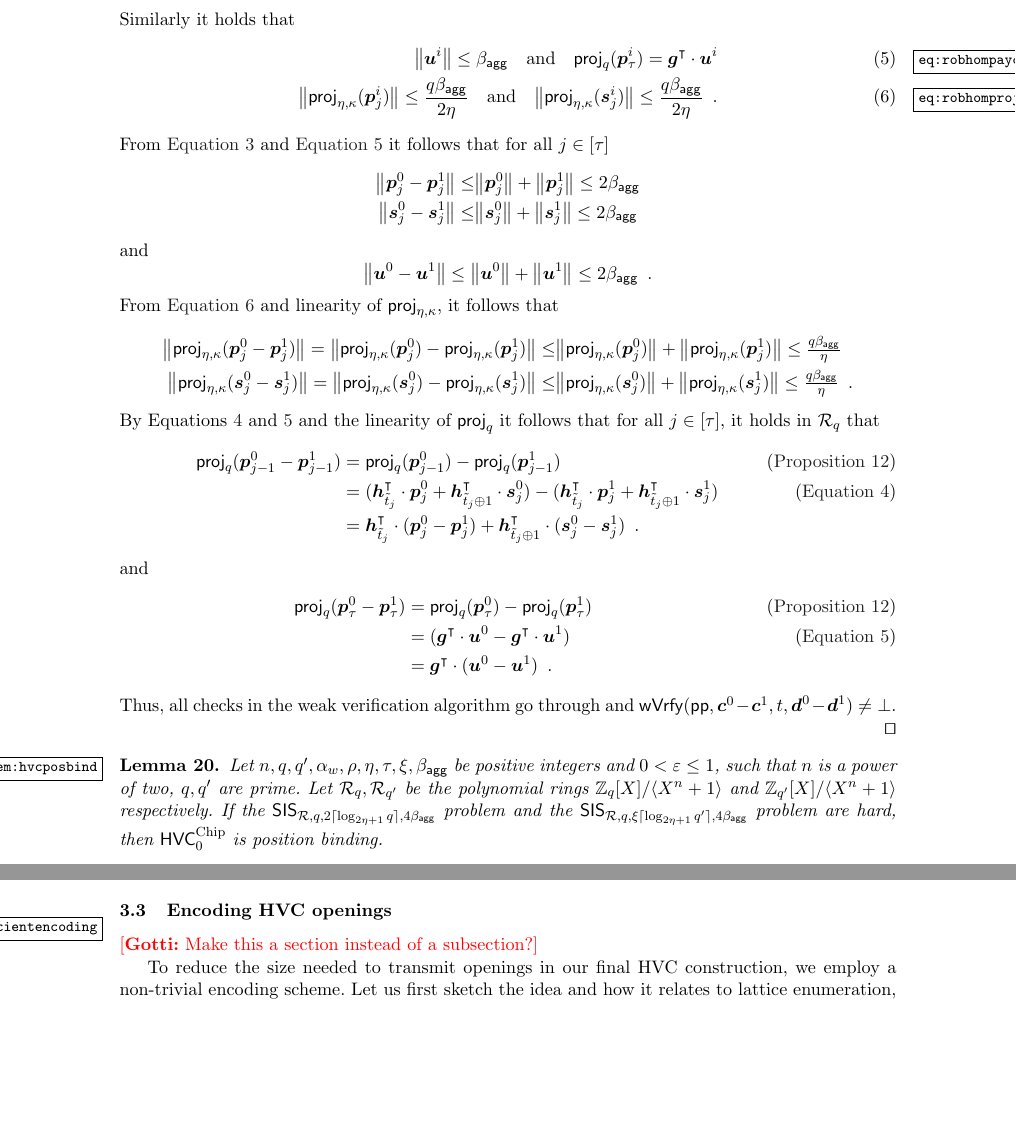
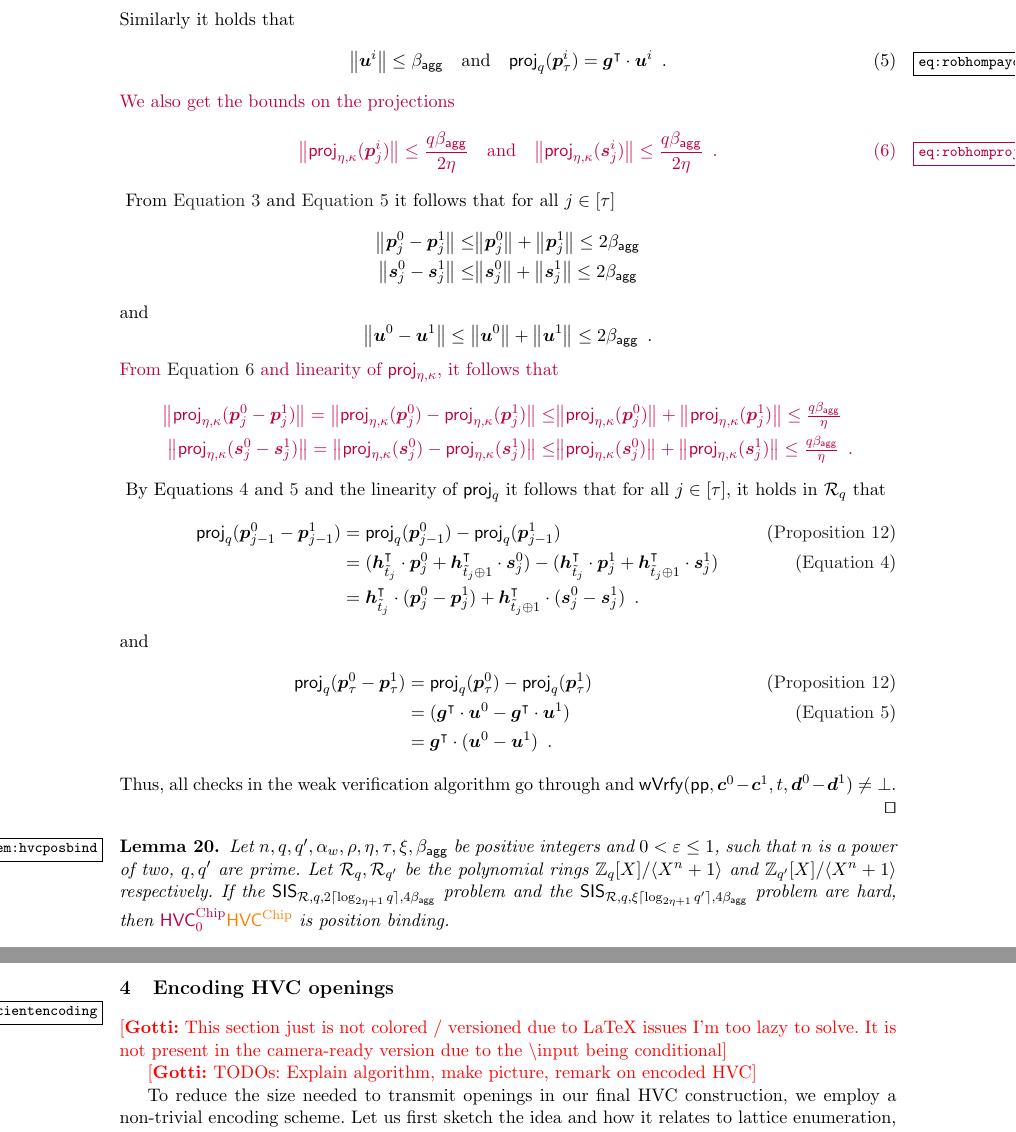
Before and after one commit to GottfriedHerold/Chipmunk, a LaTeX thesis (main.tex, which reads sections/encoding.tex, sections/veccom.tex): two parts of pages 19 and 21 of 48, joined at a grey line, cut so that both start at the same text, the shorter picture padded with empty space. Compiled offline with pdfLaTeX.

Commit message:
More versioning, fix typo.

```diff
--- a/main.tex
+++ b/main.tex
@@ -6,8 +6,9 @@
 % \camerareadyfalse
 % \eprinttrue
 
+% temporarily set both to true
 \camerareadytrue
-\eprintfalse
+\eprinttrue
 
 %%% True definitions here:
 
--- a/sections/encoding.tex
+++ b/sections/encoding.tex
@@ -1,8 +1,8 @@
-\subsection{Encoding HVC openings}\label{sect:efficientencoding}
+\section{Encoding HVC openings}\label{sect:efficientencoding}
 
+\gnote{This section just is not colored / versioned due to LaTeX issues I'm too lazy to solve. It is not present in the camera-ready version due to the \textbackslash input being conditional}
 
-\gnote{Make this a section instead of a subsection?}
-
+\gnote{TODOs: Explain algorithm, make picture, remark on encoded HVC}
 % \gnote{Explain relationship to Babai's algorithm}
 
 To reduce the size needed to transmit openings in our final HVC construction, we employ a non-trivial encoding scheme.
--- a/sections/veccom.tex
+++ b/sections/veccom.tex
@@ -726,9 +729,14 @@ and $j \in \interval{\tau}$ that the following two conditions hold
   \end{align}
   Similarly it holds that
   \begin{align}
-  \norm{\vec{u}^i} \leq \bagg\quad \text{and}\quad \projmod{q}(\vec{p}^i_{\tau}) = \vec{g}^\transpose\cdot \vec{u}^i\label{eq:robhompaycheck}\\
+  \norm{\vec{u}^i} \leq \bagg\quad \text{and}\quad \projmod{q}(\vec{p}^i_{\tau}) = \vec{g}^\transpose\cdot \vec{u}^i\label{eq:robhompaycheck}\enspace.
+  \end{align}
+  \eprint{%
+  We also get the bounds on the projections
+  \begin{align}
   \norm{\projring(\vec{p}_j^i)}\leq \frac{q\bagg}{2\eta}\quad\text{and}\quad \norm{\projring(\vec{s}_j^i)}\leq \frac{q\bagg}{2\eta}\enspace.\label{eq:robhomprojcheck}
   \end{align}
+  }
 From \autoref{eq:robhomnormcheck} and \autoref{eq:robhompaycheck} it follows that for all $j \in \interval{\tau}$
   \begin{align*}
     \norm{\vec{p}_j^0-\vec{p}_j^1} \leq& \norm{\vec{p}_j^0} + \norm{\vec{p}_j^1} \leq 2\bagg\\
@@ -738,11 +746,13 @@ From \autoref{eq:robhomnormcheck} and \autoref{eq:robhompaycheck} it follows tha
   \[
       \norm{\vec{u}^0-\vec{u}^1} \leq \norm{\vec{u}^0} + \norm{\vec{u}^1} \leq 2\bagg\enspace.
   \]
+  \eprint{%
   From \autoref{eq:robhomprojcheck} and linearity of $\projring$, it follows that
 \begin{align*}
  \norm{\projring(\vec{p}_j^0 - \vec{p}_j^1)} = \norm{\projring(\vec{p}_j^0)-\projring(\vec{p}_j^1)} \leq& \norm{\projring(\vec{p}_j^0)} + \norm{\projring(\vec{p}_j^1)} \leq \tfrac{q\bagg}{\eta}\\
  \norm{\projring(\vec{s}_j^0 - \vec{s}_j^1)} = \norm{\projring(\vec{s}_j^0)-\projring(\vec{s}_j^1)} \leq& \norm{\projring(\vec{s}_j^0)} + \norm{\projring(\vec{s}_j^1)} \leq \tfrac{q\bagg}{\eta}\enspace.
-\end{align*}
+\end{align*}%
+}
 %
 By Equations \ref{eq:robhompathcheck} and \ref{eq:robhompaycheck} and the linearity of $\projmod{q}$ it follows that for all $j \in \interval{\tau}$, it holds in $\ring_q$ that
   \begin{align*}
@@ -764,7 +774,7 @@ By Equations \ref{eq:robhompathcheck} and \ref{eq:robhompaycheck} and the linear
 \begin{lemma}\label{lem:hvcposbind}
   Let $n,q,q',\alpha_w,\rho,\eta,\tau,\xi,\bagg$ be positive integers and $0 < \errorbound \leq 1$, such that $n$ is a power of two, $q,q'$ are prime.
   Let $\ring_q,\ring_{q'}$ be the polynomial rings $\defringq$ and $\defringqq$ respectively.
-  If the $\sis_{\ring,q,2\normalceil{\log_{2\eta+1} q},4\bagg}$ problem and the $\sis_{\ring,q,\xi\normalceil{\log_{2\eta+1} q'},4\bagg}$ problem are hard, then $\hvcplain$ is position binding.
+  If the $\sis_{\ring,q,2\normalceil{\log_{2\eta+1} q},4\bagg}$ problem and the $\sis_{\ring,q,\xi\normalceil{\log_{2\eta+1} q'},4\bagg}$ problem are hard, then \eprint{$\hvcplain$}\cameraready{$\hvccamera$} is position binding.
 \end{lemma}
 \begin{proof}
 This proof once again follows very closely the proof shown in \cite{CCS:FleSimZha22}.
```
Also changed, not shown: main.tex (2 more changed lines), sections/encoding.tex (3 more changed lines), sections/veccom.tex (13 more changed lines).
